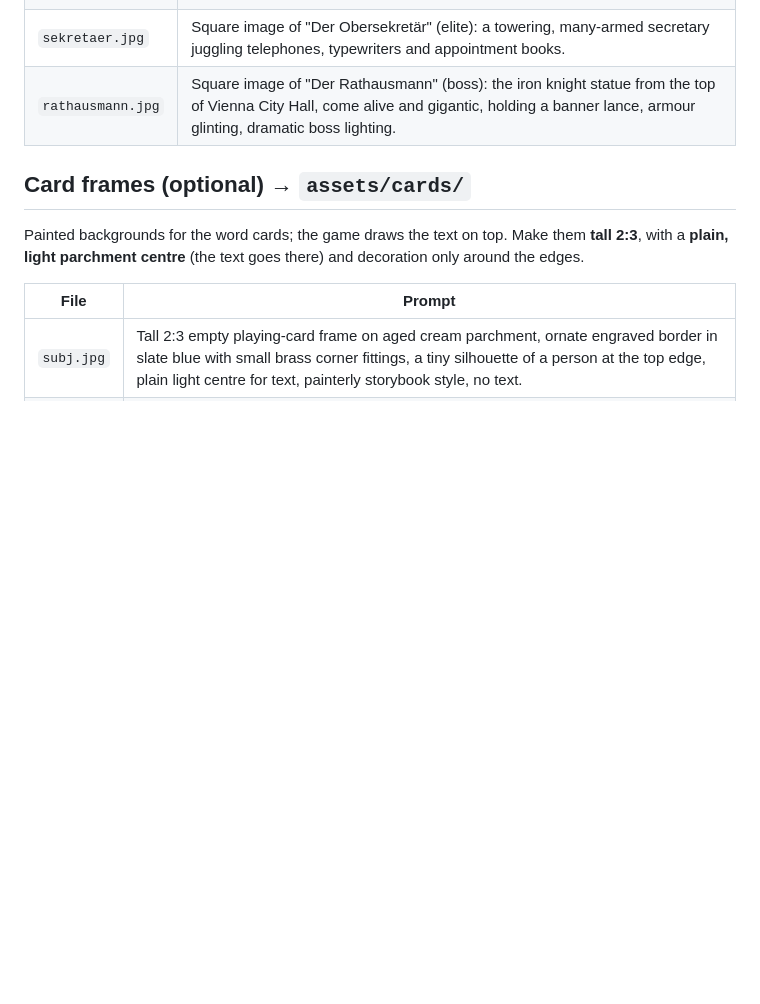
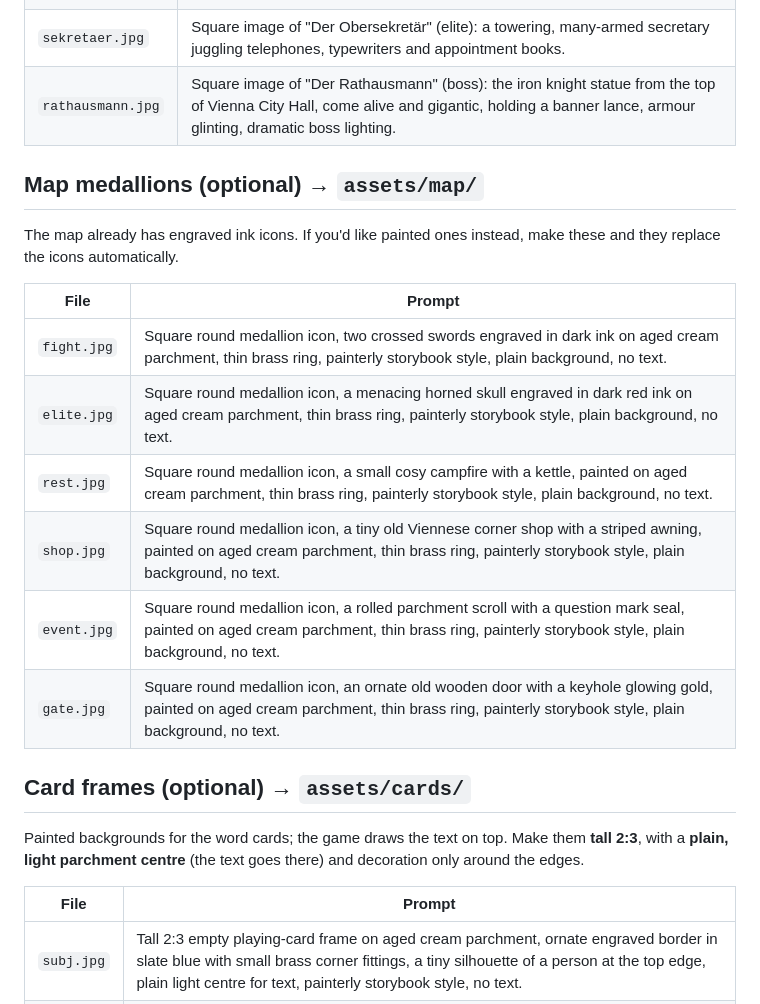
Before and after one commit to GBM-Gulai/satzschmiede, a Markdown page: ASSETS.md, the part around the change. GitHub-like rendering; blank space fills up the shorter version.

Commit message:
ASSETS: optional painted map medallions
Co-Authored-By: Claude Opus 5.5 <noreply@anthropic.com>

```diff
--- a/ASSETS.md
+++ b/ASSETS.md
@@ -137,6 +137,19 @@ The windows reuse the backgrounds (`assets/bg/<ladder>.jpg`), so B1–C2 also ge
 | `sekretaer.jpg` | Square image of "Der Obersekretär" (elite): a towering, many-armed secretary juggling telephones, typewriters and appointment books. |
 | `rathausmann.jpg` | Square image of "Der Rathausmann" (boss): the iron knight statue from the top of Vienna City Hall, come alive and gigantic, holding a banner lance, armour glinting, dramatic boss lighting. |
 
+## Map medallions (optional) → `assets/map/`
+
+The map already has engraved ink icons. If you'd like painted ones instead, make these and they replace the icons automatically.
+
+| File | Prompt |
+|---|---|
+| `fight.jpg` | Square round medallion icon, two crossed swords engraved in dark ink on aged cream parchment, thin brass ring, painterly storybook style, plain background, no text. |
+| `elite.jpg` | Square round medallion icon, a menacing horned skull engraved in dark red ink on aged cream parchment, thin brass ring, painterly storybook style, plain background, no text. |
+| `rest.jpg` | Square round medallion icon, a small cosy campfire with a kettle, painted on aged cream parchment, thin brass ring, painterly storybook style, plain background, no text. |
+| `shop.jpg` | Square round medallion icon, a tiny old Viennese corner shop with a striped awning, painted on aged cream parchment, thin brass ring, painterly storybook style, plain background, no text. |
+| `event.jpg` | Square round medallion icon, a rolled parchment scroll with a question mark seal, painted on aged cream parchment, thin brass ring, painterly storybook style, plain background, no text. |
+| `gate.jpg` | Square round medallion icon, an ornate old wooden door with a keyhole glowing gold, painted on aged cream parchment, thin brass ring, painterly storybook style, plain background, no text. |
+
 ## Card frames (optional) → `assets/cards/`
 
 Painted backgrounds for the word cards; the game draws the text on top. Make them **tall 2:3**, with a **plain, light parchment centre** (the text goes there) and decoration only around the edges.
```
